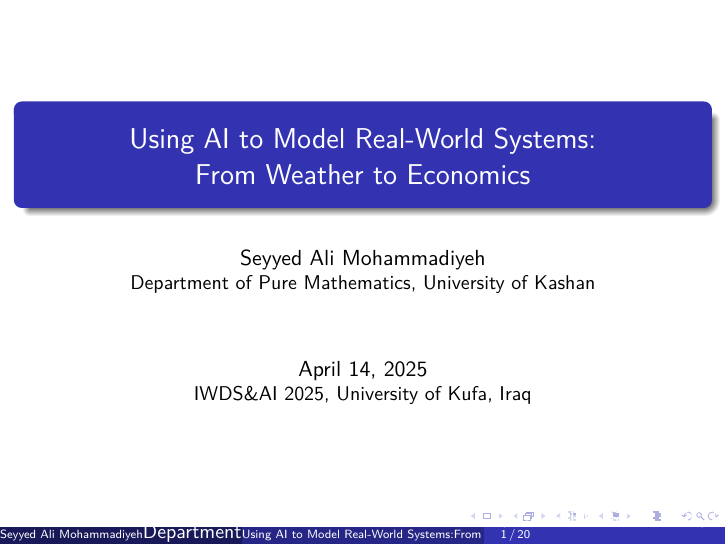
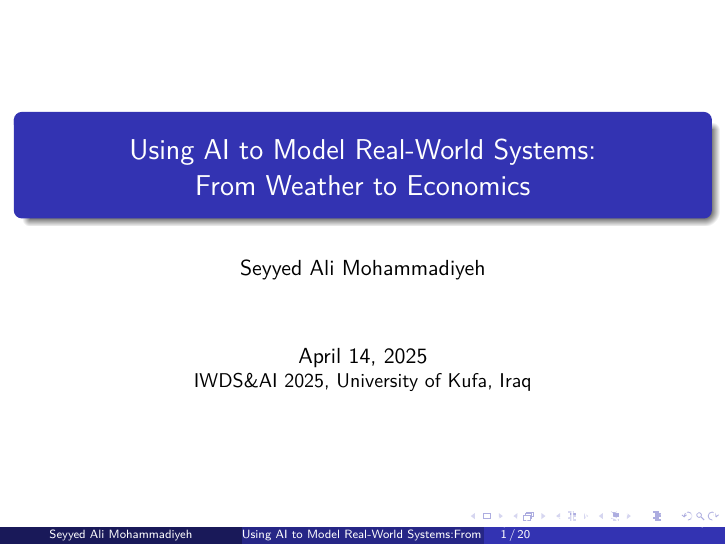
Before and after one commit to BaseMax/IWDSAI-slide-2025, LaTeX slides (IWDSAI.tex): page 1 of 20. Compiled offline with XeLaTeX; a missing font is replaced by an installed copy or a similar font.

Commit message:
add latex files

```diff
--- a/IWDSAI.tex
+++ b/IWDSAI.tex
@@ -12,7 +12,8 @@
 \usecolortheme{default}
 
 \title{Using AI to Model Real-World Systems:\\From Weather to Economics}
-\author{Seyyed Ali Mohammadiyeh\\\small Department of Pure Mathematics, University of Kashan}
+\author{Seyyed Ali Mohammadiyeh}
+%\\\small Department of Pure Mathematics, University of Kashan}
 \date{April 14, 2025\\\small IWDS\&AI 2025, University of Kufa, Iraq}
 
 \begin{document}
```
Also changed, not shown: 7 other files.
